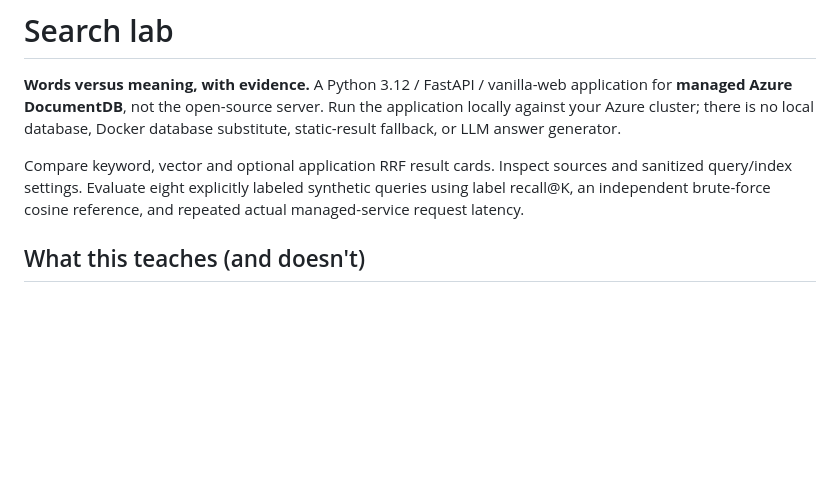
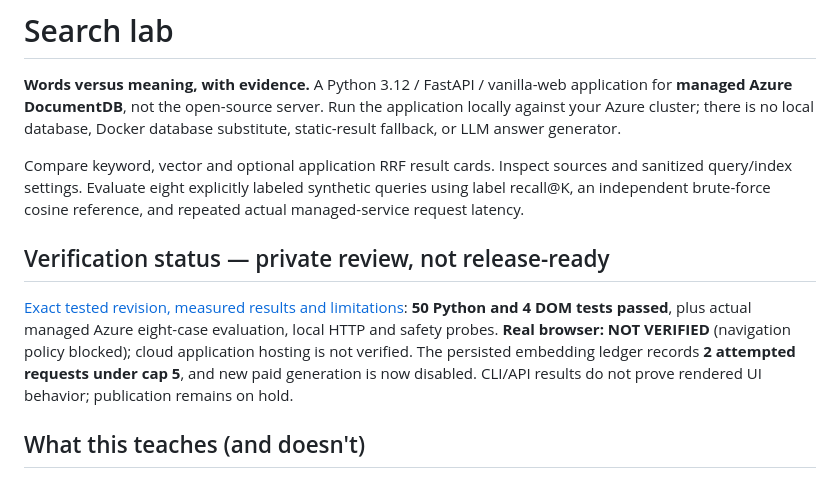
Before and after one commit to Azure-DocumentDB/search-lab, a Markdown page: README.md, the part around the change. GitHub-like rendering; blank space fills up the shorter version.

Commit message:
docs: record managed Azure proof and outstanding release gates

```diff
--- a/README.md
+++ b/README.md
@@ -9,6 +9,15 @@ Compare keyword, vector and optional application RRF result cards. Inspect sourc
 and sanitized query/index settings. Evaluate eight explicitly labeled synthetic
 queries using label recall@K, an independent brute-force cosine reference, and
 repeated actual managed-service request latency.
+
+## Verification status — private review, not release-ready
+
+[Exact tested revision, measured results and limitations](TESTED.md): **50 Python
+and 4 DOM tests passed**, plus actual managed Azure eight-case evaluation, local
+HTTP and safety probes. **Real browser: NOT VERIFIED** (navigation policy blocked);
+cloud application hosting is not verified. The persisted embedding ledger records
+**2 attempted requests under cap 5**, and new paid generation is now disabled.
+CLI/API results do not prove rendered UI behavior; publication remains on hold.
 
 ## What this teaches (and doesn't)
 
```
Also changed, not shown: TESTED.md (added, +156 -0 lines).
